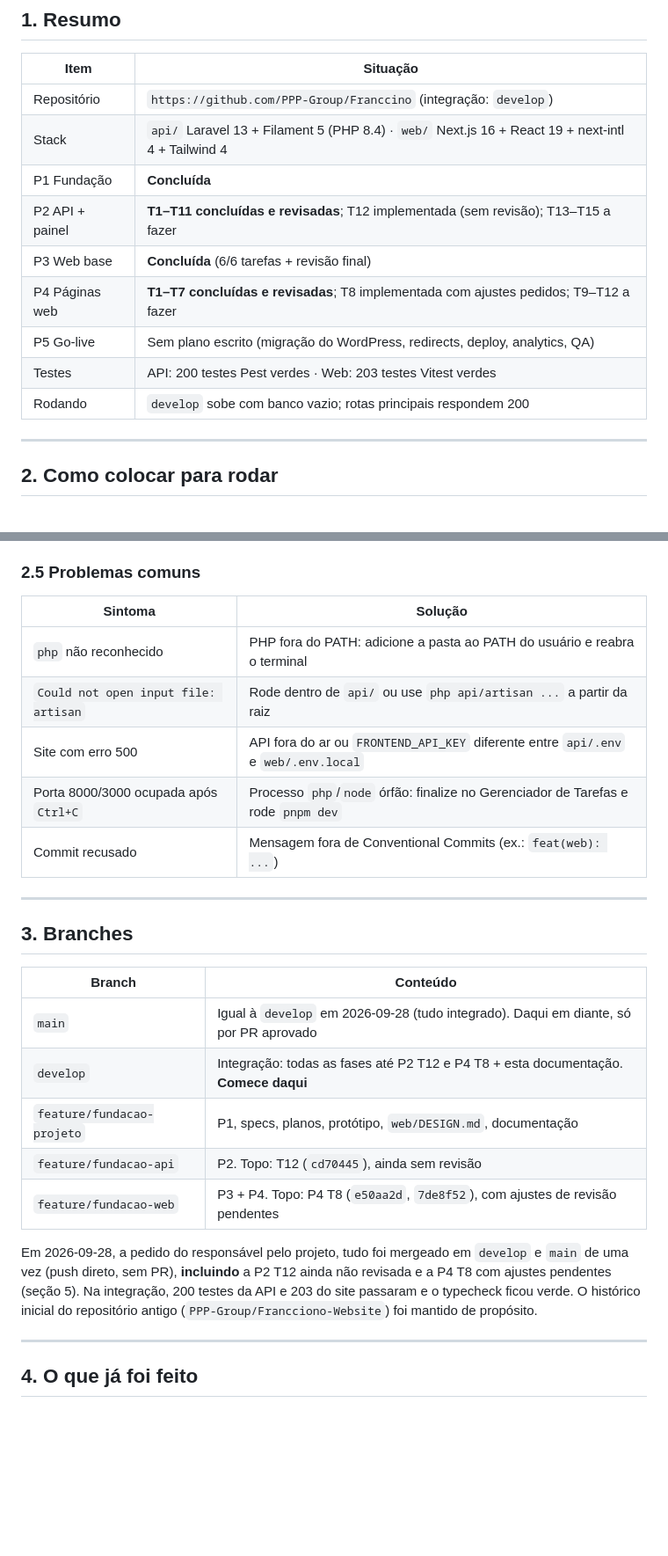
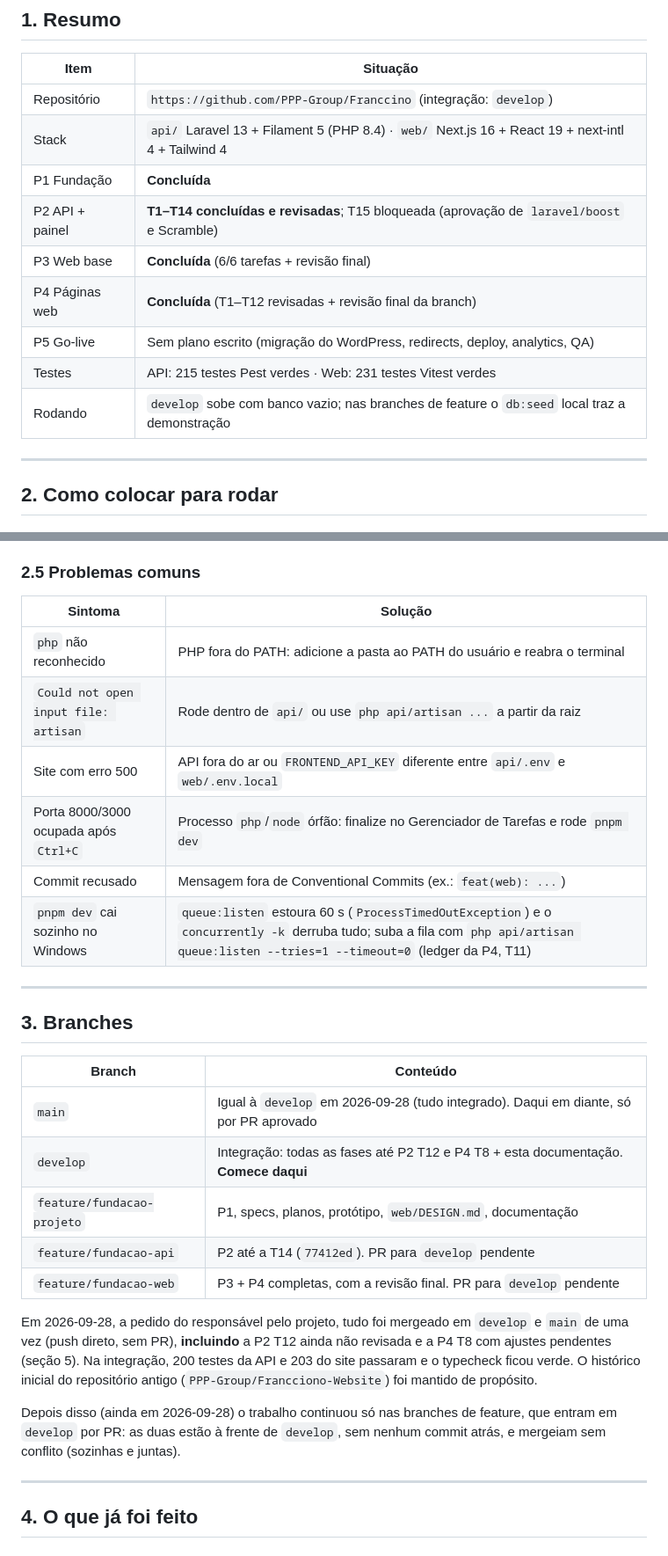
Before and after one commit to PPP-Group/Franccino, a Markdown page: docs/HANDOFF.md, 2 parts joined by grey strips. Shown at 88% size. GitHub-like rendering; blank space fills up the shorter version.

```diff
--- a/docs/HANDOFF.md
+++ b/docs/HANDOFF.md
@@ -16,12 +16,12 @@ Leia nesta ordem: este arquivo, [`CLAUDE.md`](../CLAUDE.md) (regras de código),
 | Repositório     | `https://github.com/PPP-Group/Franccino` (integração: `develop`)                                   |
 | Stack           | `api/` Laravel 13 + Filament 5 (PHP 8.4) · `web/` Next.js 16 + React 19 + next-intl 4 + Tailwind 4 |
 | P1 Fundação     | **Concluída**                                                                                      |
-| P2 API + painel | **T1–T11 concluídas e revisadas**; T12 implementada (sem revisão); T13–T15 a fazer                 |
+| P2 API + painel | **T1–T14 concluídas e revisadas**; T15 bloqueada (aprovação de `laravel/boost` e Scramble)         |
 | P3 Web base     | **Concluída** (6/6 tarefas + revisão final)                                                        |
-| P4 Páginas web  | **T1–T7 concluídas e revisadas**; T8 implementada com ajustes pedidos; T9–T12 a fazer              |
+| P4 Páginas web  | **Concluída** (T1–T12 revisadas + revisão final da branch)                                         |
 | P5 Go-live      | Sem plano escrito (migração do WordPress, redirects, deploy, analytics, QA)                        |
-| Testes          | API: 200 testes Pest verdes · Web: 203 testes Vitest verdes                                        |
-| Rodando         | `develop` sobe com banco vazio; rotas principais respondem 200                                     |
+| Testes          | API: 215 testes Pest verdes · Web: 231 testes Vitest verdes                                        |
+| Rodando         | `develop` sobe com banco vazio; nas branches de feature o `db:seed` local traz a demonstração      |
 
 ---
 
@@ -77,13 +78,14 @@ quebradas.
 
 ### 2.5 Problemas comuns
 
-| Sintoma                               | Solução                                                                            |
-| ------------------------------------- | ---------------------------------------------------------------------------------- |
-| `php` não reconhecido                 | PHP fora do PATH: adicione a pasta ao PATH do usuário e reabra o terminal          |
-| `Could not open input file: artisan`  | Rode dentro de `api/` ou use `php api/artisan ...` a partir da raiz                |
-| Site com erro 500                     | API fora do ar ou `FRONTEND_API_KEY` diferente entre `api/.env` e `web/.env.local` |
-| Porta 8000/3000 ocupada após `Ctrl+C` | Processo `php`/`node` órfão: finalize no Gerenciador de Tarefas e rode `pnpm dev`  |
-| Commit recusado                       | Mensagem fora de Conventional Commits (ex.: `feat(web): ...`)                      |
+| Sintoma                               | Solução                                                                                                                                                                               |
+| ------------------------------------- | ------------------------------------------------------------------------------------------------------------------------------------------------------------------------------------- |
+| `php` não reconhecido                 | PHP fora do PATH: adicione a pasta ao PATH do usuário e reabra o terminal                                                                                                             |
+| `Could not open input file: artisan`  | Rode dentro de `api/` ou use `php api/artisan ...` a partir da raiz                                                                                                                   |
+| Site com erro 500                     | API fora do ar ou `FRONTEND_API_KEY` diferente entre `api/.env` e `web/.env.local`                                                                                                    |
+| Porta 8000/3000 ocupada após `Ctrl+C` | Processo `php`/`node` órfão: finalize no Gerenciador de Tarefas e rode `pnpm dev`                                                                                                     |
+| Commit recusado                       | Mensagem fora de Conventional Commits (ex.: `feat(web): ...`)                                                                                                                         |
+| `pnpm dev` cai sozinho no Windows     | `queue:listen` estoura 60 s (`ProcessTimedOutException`) e o `concurrently -k` derruba tudo; suba a fila com `php api/artisan queue:listen --tries=1 --timeout=0` (ledger da P4, T11) |
 
 ---
 
@@ -94,13 +96,16 @@ quebradas.
 | `main`                     | Igual à `develop` em 2026-09-28 (tudo integrado). Daqui em diante, só por PR aprovado |
 | `develop`                  | Integração: todas as fases até P2 T12 e P4 T8 + esta documentação. **Comece daqui**   |
 | `feature/fundacao-projeto` | P1, specs, planos, protótipo, `web/DESIGN.md`, documentação                           |
-| `feature/fundacao-api`     | P2. Topo: T12 (`cd70445`), ainda sem revisão                                          |
-| `feature/fundacao-web`     | P3 + P4. Topo: P4 T8 (`e50aa2d`, `7de8f52`), com ajustes de revisão pendentes         |
+| `feature/fundacao-api`     | P2 até a T14 (`77412ed`). PR para `develop` pendente                                  |
+| `feature/fundacao-web`     | P3 + P4 completas, com a revisão final. PR para `develop` pendente                    |
 
 Em 2026-09-28, a pedido do responsável pelo projeto, tudo foi mergeado em `develop` e `main` de uma vez (push
 direto, sem PR), **incluindo** a P2 T12 ainda não revisada e a P4 T8 com ajustes pendentes (seção 5). Na integração,
 200 testes da API e 203 do site passaram e o typecheck ficou verde. O histórico inicial do repositório antigo
 (`PPP-Group/Francciono-Website`) foi mantido de propósito.
+
+Depois disso (ainda em 2026-09-28) o trabalho continuou só nas branches de feature, que entram em `develop` por PR:
+as duas estão à frente de `develop`, sem nenhum commit atrás, e mergeiam sem conflito (sozinhas e juntas).
 
 ---
 
```
Also changed, not shown: other parts of docs/HANDOFF.md (+46 -45 lines), docs/handoff/p4-web-paginas-ledger.md (+4 -0 lines).
